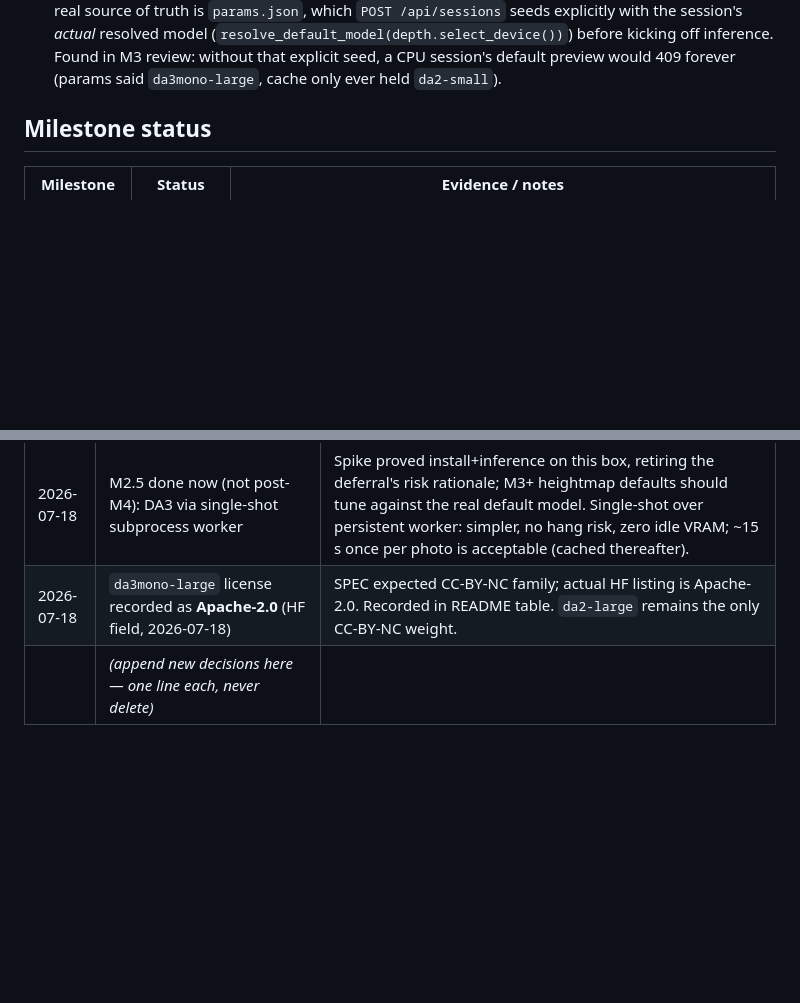
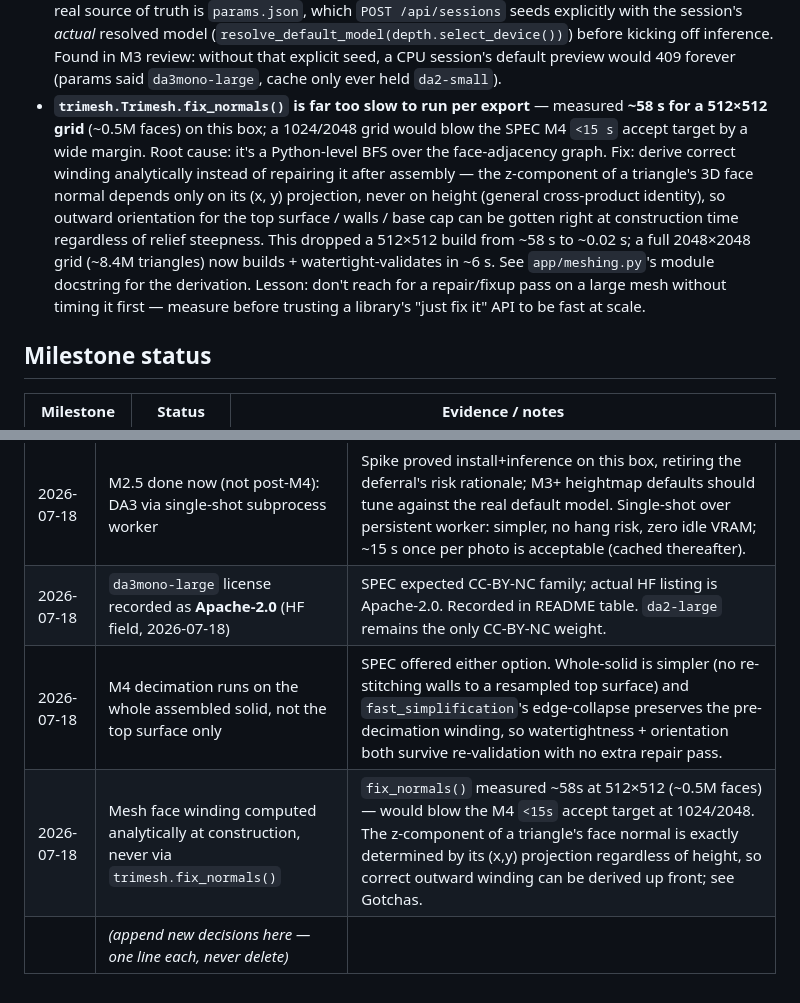
Before and after one commit to PotatoVibes/photo2relief, a Markdown page: CLAUDE.md, 2 parts joined by grey strips. GitHub-like rendering; blank space fills up the shorter version.

Commit message:
docs: record M4 status with live E2E evidence
Real DA3MONO-LARGE export on the 3080: depth ready in 27.7s, 1024-grid
export job ready in 2.09s wall (<<15s target), downloaded STL verified
watertight with correct bbox/volume via trimesh. Also documents the
fix_normals() performance trap (~58s at 512x512, would have blown the
export time budget) and the resulting decisions: analytical winding at
construction time, and whole-solid decimation.

```diff
--- a/CLAUDE.md
+++ b/CLAUDE.md
@@ -53,6 +53,7 @@ docker compose -f docker-compose.yml -f docker-compose.gpu.yml up --build   # GP
 - EXIF orientation: normalize at upload; phone photos will otherwise produce rotated reliefs.
 - Torch CUDA wheels only in the GPU image (build arg), never in the base image.
 - **`ReliefParams.depth_model`'s own pydantic default assumes CUDA** (`resolve_default_model("cuda")`) — it can't know the real device without importing `app.depth`, which would create a schema↔depth↔sessions circular import. So it's only a generic fallback; the real source of truth is `params.json`, which `POST /api/sessions` seeds explicitly with the session's *actual* resolved model (`resolve_default_model(depth.select_device())`) before kicking off inference. Found in M3 review: without that explicit seed, a CPU session's default preview would 409 forever (params said `da3mono-large`, cache only ever held `da2-small`).
+- **`trimesh.Trimesh.fix_normals()` is far too slow to run per export** — measured **~58 s for a 512×512 grid** (~0.5M faces) on this box; a 1024/2048 grid would blow the SPEC M4 `<15 s` accept target by a wide margin. Root cause: it's a Python-level BFS over the face-adjacency graph. Fix: derive correct winding analytically instead of repairing it after assembly — the z-component of a triangle's 3D face normal depends only on its (x, y) projection, never on height (general cross-product identity), so outward orientation for the top surface / walls / base cap can be gotten right at construction time regardless of relief steepness. This dropped a 512×512 build from ~58 s to ~0.02 s; a full 2048×2048 grid (~8.4M triangles) now builds + watertight-validates in ~6 s. See `app/meshing.py`'s module docstring for the derivation. Lesson: don't reach for a repair/fixup pass on a large mesh without timing it first — measure before trusting a library's "just fix it" API to be fast at scale.
 
 ## Milestone status
 
@@ -85,4 +86,6 @@ docker compose -f docker-compose.yml -f docker-compose.gpu.yml up --build   # GP
 | 2026-07-18 | torch via mutually-exclusive uv extras `cpu`/`cu128`, pinned `torch==2.9.1` | Honors "no CUDA torch in base image"; one lockfile serves CPU Docker + GPU dev/image. cu128 wheels run fine under the box's CUDA 13.1 driver (backward compat). |
 | 2026-07-18 | M2.5 done now (not post-M4): DA3 via single-shot subprocess worker | Spike proved install+inference on this box, retiring the deferral's risk rationale; M3+ heightmap defaults should tune against the real default model. Single-shot over persistent worker: simpler, no hang risk, zero idle VRAM; ~15 s once per photo is acceptable (cached thereafter). |
 | 2026-07-18 | `da3mono-large` license recorded as **Apache-2.0** (HF field, 2026-07-18) | SPEC expected CC-BY-NC family; actual HF listing is Apache-2.0. Recorded in README table. `da2-large` remains the only CC-BY-NC weight. |
+| 2026-07-18 | M4 decimation runs on the whole assembled solid, not the top surface only | SPEC offered either option. Whole-solid is simpler (no re-stitching walls to a resampled top surface) and `fast_simplification`'s edge-collapse preserves the pre-decimation winding, so watertightness + orientation both survive re-validation with no extra repair pass. |
+| 2026-07-18 | Mesh face winding computed analytically at construction, never via `trimesh.fix_normals()` | `fix_normals()` measured ~58s at 512×512 (~0.5M faces) — would blow the M4 `<15s` accept target at 1024/2048. The z-component of a triangle's face normal is exactly determined by its (x,y) projection regardless of height, so correct outward winding can be derived up front; see Gotchas. |
 | | *(append new decisions here — one line each, never delete)* | |
```
Also changed, not shown: other parts of CLAUDE.md (+1 -1 lines).
